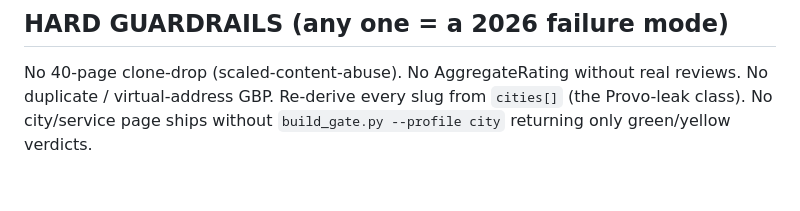
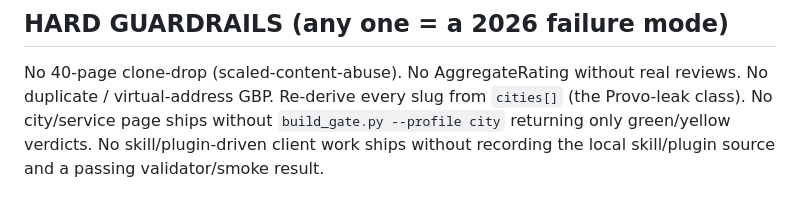
Before and after one commit to Rconman99/local-business-template, a Markdown page: HANDOFF.md, the part around the change. Rendered like a GitHub page.

```diff
--- a/HANDOFF.md
+++ b/HANDOFF.md
@@ -58,3 +58,4 @@ ratingValue regex drift-bug (only matches 4.9/5.0) — fix to a generic decimal.
 No 40-page clone-drop (scaled-content-abuse). No AggregateRating without real reviews.
 No duplicate / virtual-address GBP. Re-derive every slug from `cities[]` (the Provo-leak class).
 No city/service page ships without `build_gate.py --profile city` returning only green/yellow verdicts.
+No skill/plugin-driven client work ships without recording the local skill/plugin source and a passing validator/smoke result.
```
Also changed, not shown: METRO-LAUNCH-RUNBOOK.md (+3 -0 lines).
